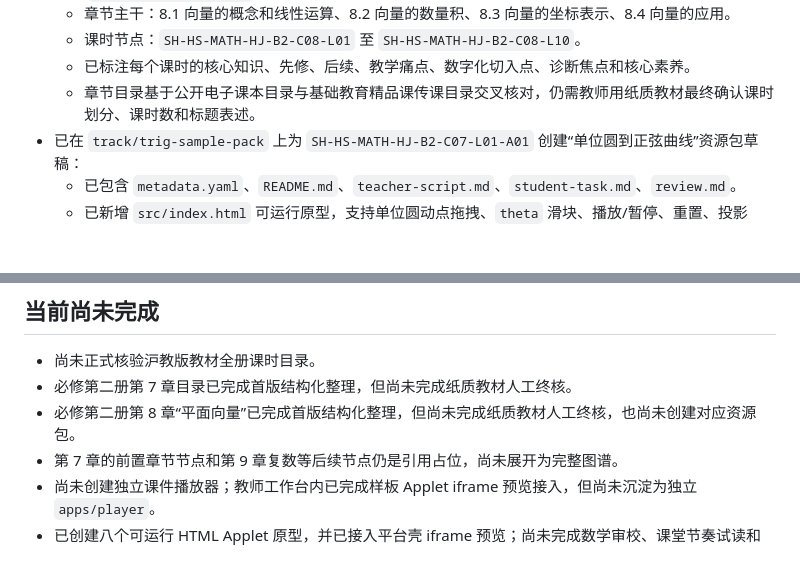
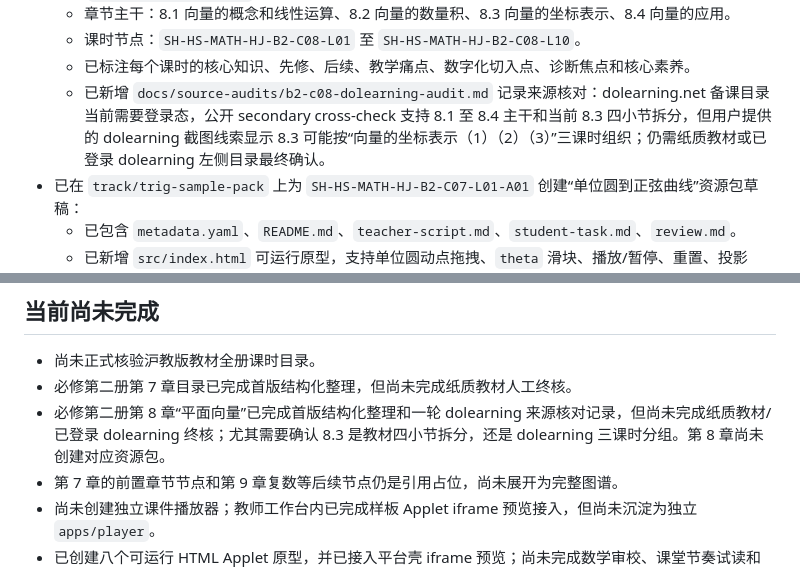
Before and after one commit to EasonZhangyichen/shanghai-hs-math-teaching-aids, a Markdown page: docs/01-current-state.md, 2 parts joined by grey strips. Drawn GitHub-style; blank space fills up the shorter version.

Commit message:
docs(curriculum): audit b2 vector dolearning sources

```diff
--- a/docs/01-current-state.md
+++ b/docs/01-current-state.md
@@ -18,7 +18,7 @@
   - 章节主干：8.1 向量的概念和线性运算、8.2 向量的数量积、8.3 向量的坐标表示、8.4 向量的应用。
   - 课时节点：`SH-HS-MATH-HJ-B2-C08-L01` 至 `SH-HS-MATH-HJ-B2-C08-L10`。
   - 已标注每个课时的核心知识、先修、后续、教学痛点、数字化切入点、诊断焦点和核心素养。
-  - 章节目录基于公开电子课本目录与基础教育精品课传课目录交叉核对，仍需教师用纸质教材最终确认课时划分、课时数和标题表述。
+  - 已新增 `docs/source-audits/b2-c08-dolearning-audit.md` 记录来源核对：dolearning.net 备课目录当前需要登录态，公开 secondary cross-check 支持 8.1 至 8.4 主干和当前 8.3 四小节拆分，但用户提供的 dolearning 截图线索显示 8.3 可能按“向量的坐标表示（1）（2）（3）”三课时组织；仍需纸质教材或已登录 dolearning 左侧目录最终确认。
 - 已在 `track/trig-sample-pack` 上为 `SH-HS-MATH-HJ-B2-C07-L01-A01` 创建“单位圆到正弦曲线”资源包草稿：
   - 已包含 `metadata.yaml`、`README.md`、`teacher-script.md`、`student-task.md`、`review.md`。
   - 已新增 `src/index.html` 可运行原型，支持单位圆动点拖拽、`theta` 滑块、播放/暂停、重置、投影线、轨迹、关键点和周期延拓。
@@ -154,7 +154,7 @@
 
 - 尚未正式核验沪教版教材全册课时目录。
 - 必修第二册第 7 章目录已完成首版结构化整理，但尚未完成纸质教材人工终核。
-- 必修第二册第 8 章“平面向量”已完成首版结构化整理，但尚未完成纸质教材人工终核，也尚未创建对应资源包。
+- 必修第二册第 8 章“平面向量”已完成首版结构化整理和一轮 dolearning 来源核对记录，但尚未完成纸质教材/已登录 dolearning 终核；尤其需要确认 8.3 是教材四小节拆分，还是 dolearning 三课时分组。第 8 章尚未创建对应资源包。
 - 第 7 章的前置章节节点和第 9 章复数等后续节点仍是引用占位，尚未展开为完整图谱。
 - 尚未创建独立课件播放器；教师工作台内已完成样板 Applet iframe 预览接入，但尚未沉淀为独立 `apps/player`。
 - 已创建八个可运行 HTML Applet 原型，并已接入平台壳 iframe 预览；尚未完成数学审校、课堂节奏试读和浏览器交互复核。
```
Also changed, not shown: docs/02-next-actions.md (+2 -0 lines), docs/source-audits/b2-c08-dolearning-audit.md (added, +81 -0 lines).
